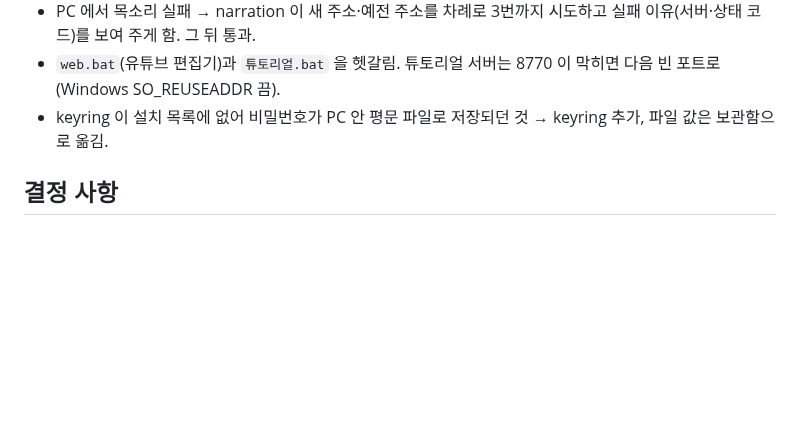
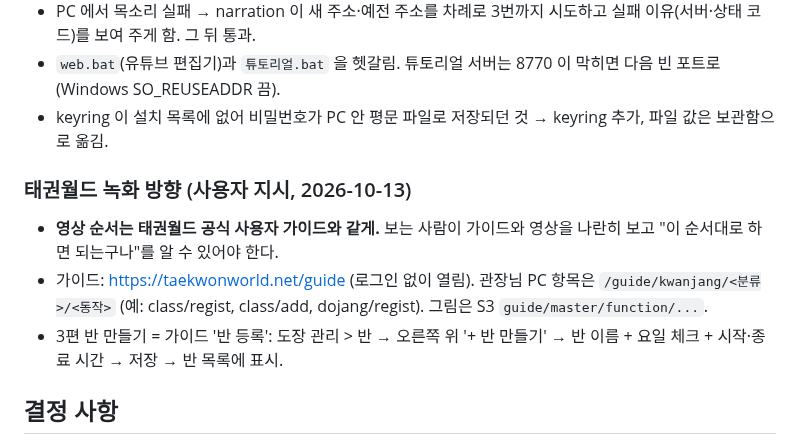
Before and after one commit to BobFunding/success, a Markdown page: memory.md, the part around the change. Drawn GitHub-style; blank space fills up the shorter version.

Commit message:
memory: 태권월드 녹화 방향(공식 가이드 순서)과 3편 반 등록 순서
Co-Authored-By: Claude Opus 5.5 <noreply@anthropic.com>
Claude-Session: https://claude.ai/code/session_01UxopLsqMtRyDLFPr3412xx

```diff
--- a/memory.md
+++ b/memory.md
@@ -236,6 +236,11 @@
 - `web.bat`(유튜브 편집기)과 `튜토리얼.bat` 을 헷갈림. 튜토리얼 서버는 8770 이 막히면 다음 빈 포트로(Windows SO_REUSEADDR 끔).
 - keyring 이 설치 목록에 없어 비밀번호가 PC 안 평문 파일로 저장되던 것 → keyring 추가, 파일 값은 보관함으로 옮김.
 
+### 태권월드 녹화 방향 (사용자 지시, 2026-10-13)
+- **영상 순서는 태권월드 공식 사용자 가이드와 같게.** 보는 사람이 가이드와 영상을 나란히 보고 "이 순서대로 하면 되는구나"를 알 수 있어야 한다.
+- 가이드: https://taekwonworld.net/guide (로그인 없이 열림). 관장님 PC 항목은 `/guide/kwanjang/<분류>/<동작>` (예: class/regist, class/add, dojang/regist). 그림은 S3 `guide/master/function/...`.
+- 3편 반 만들기 = 가이드 '반 등록': 도장 관리 > 반 → 오른쪽 위 '+ 반 만들기' → 반 이름 + 요일 체크 + 시작·종료 시간 → 저장 → 반 목록에 표시.
+
 ## 결정 사항
 
 - 개인정보는 과하게 가리는 쪽으로 판단합니다. 속도를 위해 OCR 정확도(해상도, 샘플 간격)를 낮추는 변경은 사용자 확인 후에만 합니다.
```
